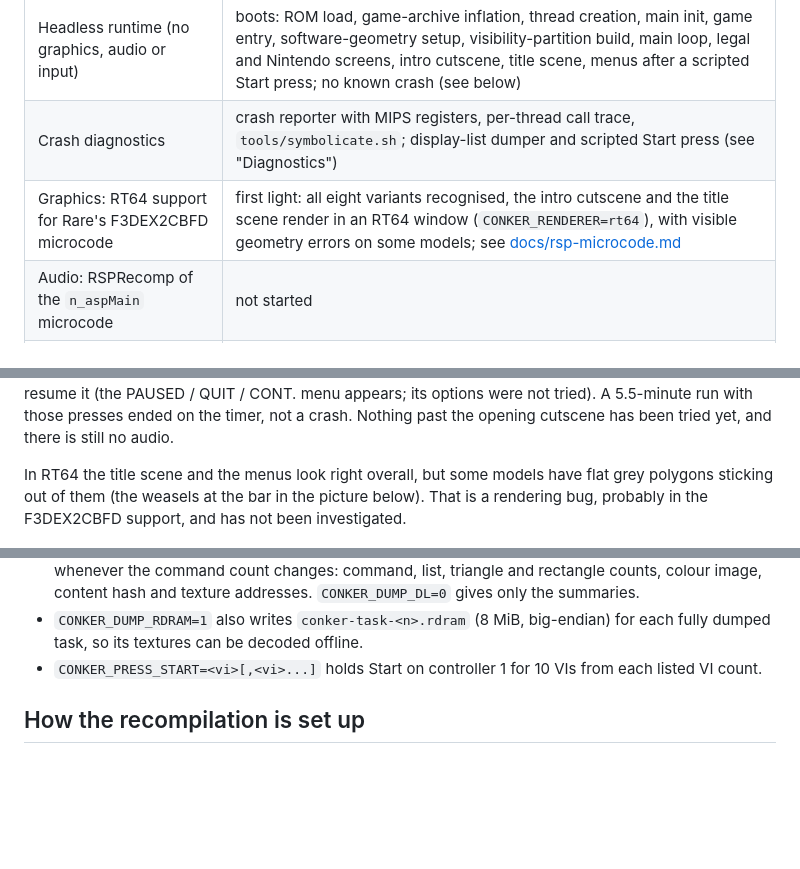
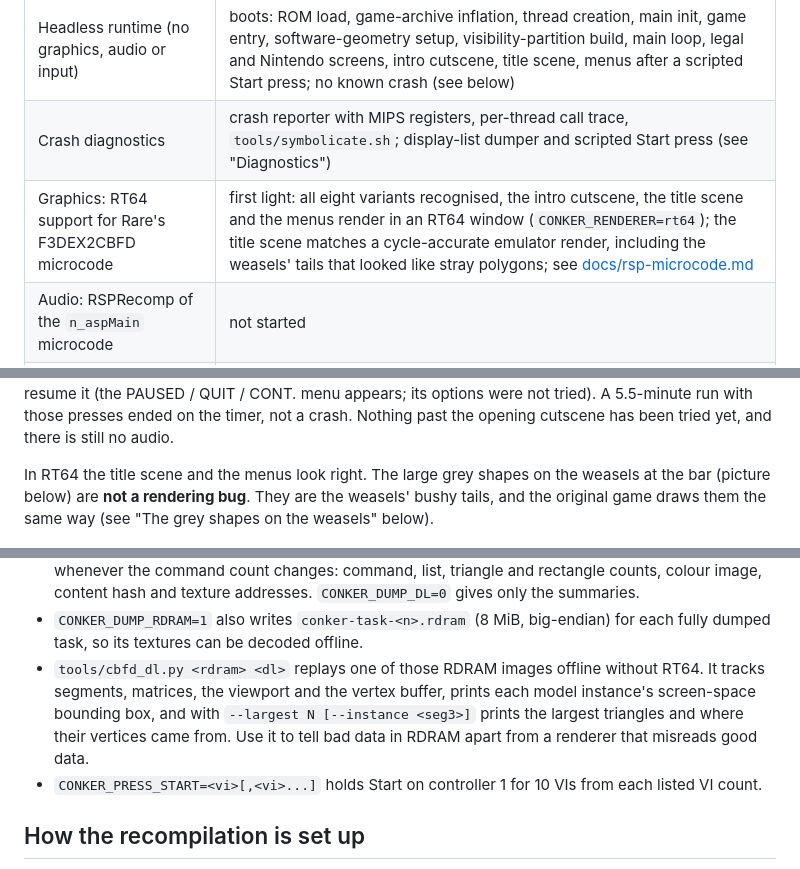
Before and after one commit to DevOldSchool/conkers-bfd-recomp-ps, a Markdown page: README.md, 3 parts joined by grey strips. Rendered like a GitHub page; blank space fills up the shorter version.

```diff
--- a/README.md
+++ b/README.md
@@ -22,7 +22,7 @@ This repository contains no ROM data. You need your own US ROM
 | Static recompilation | done: every function recompiles; 13 CP0/TLB/exception routines are stubbed; Rare's handwritten geometry code and one handwritten prefix-code tree builder are recompiled as shared code regions |
 | Headless runtime (no graphics, audio or input) | boots: ROM load, game-archive inflation, thread creation, main init, game entry, software-geometry setup, visibility-partition build, main loop, legal and Nintendo screens, intro cutscene, title scene, menus after a scripted Start press; no known crash (see below) |
 | Crash diagnostics | crash reporter with MIPS registers, per-thread call trace, `tools/symbolicate.sh`; display-list dumper and scripted Start press (see "Diagnostics") |
-| Graphics: RT64 support for Rare's F3DEX2CBFD microcode | first light: all eight variants recognised, the intro cutscene and the title scene render in an RT64 window (`CONKER_RENDERER=rt64`), with visible geometry errors on some models; see [docs/rsp-microcode.md](docs/rsp-microcode.md) |
+| Graphics: RT64 support for Rare's F3DEX2CBFD microcode | first light: all eight variants recognised, the intro cutscene, the title scene and the menus render in an RT64 window (`CONKER_RENDERER=rt64`); the title scene matches a cycle-accurate emulator render, including the weasels' tails that looked like stray polygons; see [docs/rsp-microcode.md](docs/rsp-microcode.md) |
 | Audio: RSPRecomp of the `n_aspMain` microcode | not started |
 | Saving: EEPROM through a PIF shim | volatile in-memory image only |
 | Windows support for the memory aliasing | not started |
@@ -41,10 +41,10 @@ pause and resume it (the PAUSED / QUIT / CONT. menu appears; its options were no
 with those presses ended on the timer, not a crash. Nothing past the opening
 cutscene has been tried yet, and there is still no audio.
 
-In RT64 the title scene and the menus look right overall, but some models
-have flat grey polygons sticking out of them (the weasels at the bar in the
-picture below). That is a rendering bug, probably in the F3DEX2CBFD support,
-and has not been investigated.
+In RT64 the title scene and the menus look right. The large grey shapes on
+the weasels at the bar (picture below) are **not a rendering bug**. They are
+the weasels' bushy tails, and the original game draws them the same way (see
+"The grey shapes on the weasels" below).
 
 ![RT64 window: title scene](docs/images/rt64-title.png)
 
@@ -216,6 +245,12 @@ These environment variables are read by the headless binary:
 * `CONKER_DUMP_RDRAM=1` also writes `conker-task-<n>.rdram` (8 MiB,
   big-endian) for each fully dumped task, so its textures can be decoded
   offline.
+* `tools/cbfd_dl.py <rdram> <dl>` replays one of those RDRAM images offline
+  without RT64. It tracks segments, matrices, the viewport and the vertex
+  buffer, prints each model instance's screen-space bounding box, and with
+  `--largest N [--instance <seg3>]` prints the largest triangles and where
+  their vertices came from. Use it to tell bad data in RDRAM apart from a
+  renderer that misreads good data.
 * `CONKER_PRESS_START=<vi>[,<vi>...]` holds Start on controller 1 for 10 VIs
   from each listed VI count.
 
```
Also changed, not shown: other parts of README.md (+29 -0 lines), docs/rsp-microcode.md (+4 -1 lines), docs/images/title-emulator-vs-rt64.png (added), docs/images/title-offline-wireframe.png (added), 1 other file.
